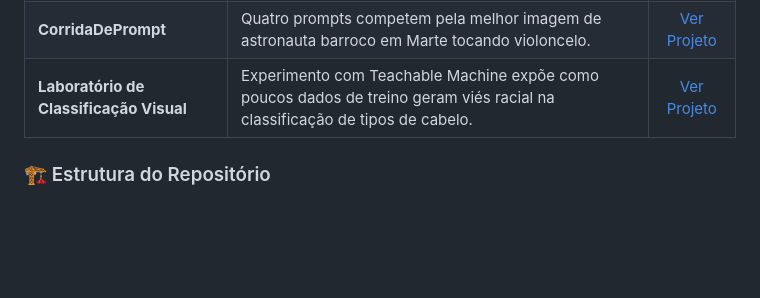
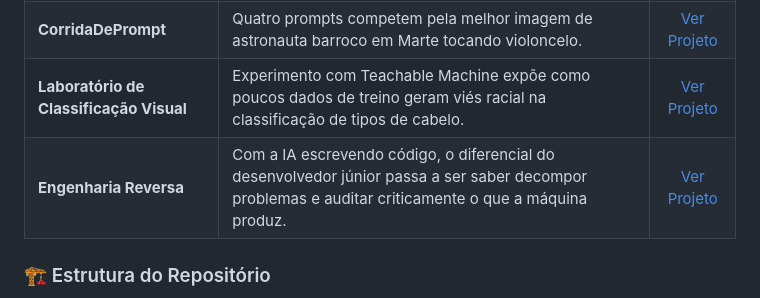
Before and after one commit to kauasantos005/portfolio_kaua_santos, a Markdown page: README.md, the part around the change. GitHub-like rendering; blank space fills up the shorter version.

```diff
--- a/README.md
+++ b/README.md
@@ -50,6 +50,7 @@ Atualmente cursando o 2º período de Análise e Desenvolvimento de Sistemas na
 | **QrProcura Google AI Studio** | Proejto para identificar imagens e fazer uma QRcode para elas. | [Ver Projeto](https://github.com/kauasantos005/portifolio_kaua_santos/tree/c5953c075b9f3786e330c97c82c12981b8fc9f68/qr-procura) |
 | **CorridaDePrompt** | Quatro prompts competem pela melhor imagem de astronauta barroco em Marte tocando violoncelo. | [Ver Projeto](https://github.com/kauasantos005/portifolio_kaua_santos/tree/e7c6586e33f3b39c3aabb213b571660fd179ee37/CorridaPrompt) |
 | **Laboratório de Classificação Visual** | Experimento com Teachable Machine expõe como poucos dados de treino geram viés racial na classificação de tipos de cabelo. | [Ver Projeto](https://github.com/kauasantos005/portifolio_kaua_santos/tree/58f0f0a5d06b0e45aabde3f4b9cde33706371ece/ProjetoDeLaborat%C3%B3rioDeClassifica%C3%A7%C3%A3oVisual) |
+| **Engenharia Reversa** | Com a IA escrevendo código, o diferencial do desenvolvedor júnior passa a ser saber decompor problemas e auditar criticamente o que a máquina produz. | [Ver Projeto](https://github.com/kauasantos005/portifolio_kaua_santos/tree/6f8d867f803b8572092d1b311885983e4cec1025/ProjetoEngenhariaReversa) |
 
 ### 🏗 Estrutura do Repositório
 
```
